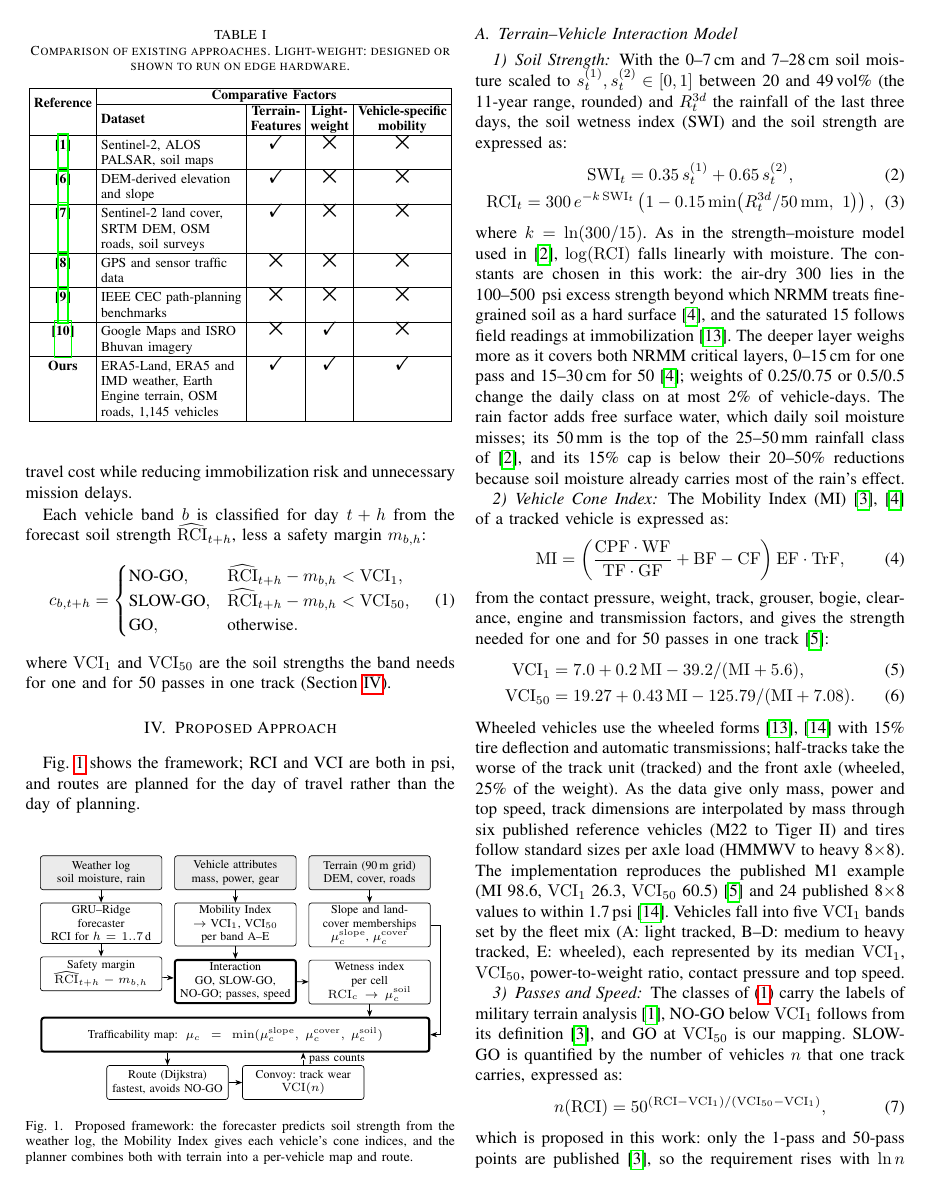
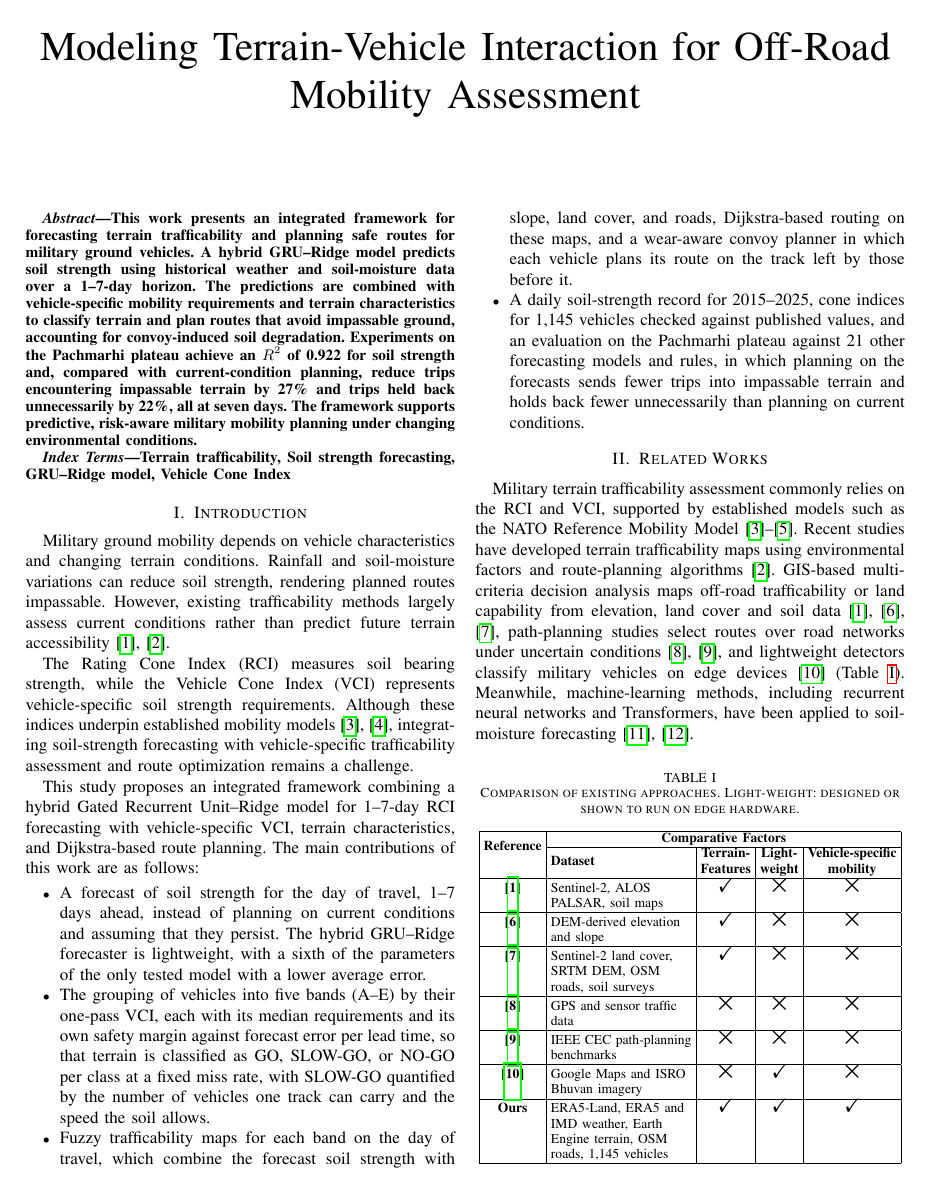
Before and after one commit to Varshith-06/terracast, a LaTeX paper (paper/COMSNETS_2027.tex): page 2 of 6 before the commit and page 1 of 6 after it. Compiled offline with pdfLaTeX.

Commit message:
COMSNETS paper: Table I placed inside Related Works

```diff
--- a/paper/COMSNETS_2027.tex
+++ b/paper/COMSNETS_2027.tex
@@ -83,9 +83,7 @@ This study proposes an integrated framework combining a hybrid Gated Recurrent U
 
 Military terrain trafficability assessment commonly relies on the RCI and VCI, supported by established models such as the NATO Reference Mobility Model \cite{haley1979,rula1971,ciobotaru2009}. Recent studies have developed terrain trafficability maps using environmental factors and route-planning algorithms \cite{liu2025}. GIS-based multi-criteria decision analysis maps off-road trafficability or land capability from elevation, land cover and soil data \cite{khan2021,dutta2024,mema2026}, path-planning studies select routes over road networks under uncertain conditions \cite{gao2019,xu2025}, and lightweight detectors classify military vehicles on edge devices \cite{gupta2022} (Table~\ref{tab:related-work}). Meanwhile, machine-learning methods, including recurrent neural networks and Transformers, have been applied to soil-moisture forecasting \cite{wang2024hess,wang2024agwat}.
 
-Despite these advances, none of these approaches forecasts soil strength and links it directly to vehicle-specific requirements and route planning, including terrain degradation during convoy movement, which the present study addresses.
-
-\begin{table}[t]
+\begin{table}[H]
 \centering
 \caption{Comparison of existing approaches. Light-weight: designed or shown to run on edge hardware.}
 \label{tab:related-work}
```
Also changed, not shown: paper/COMSNETS_2027.tex (2 more changed lines).
